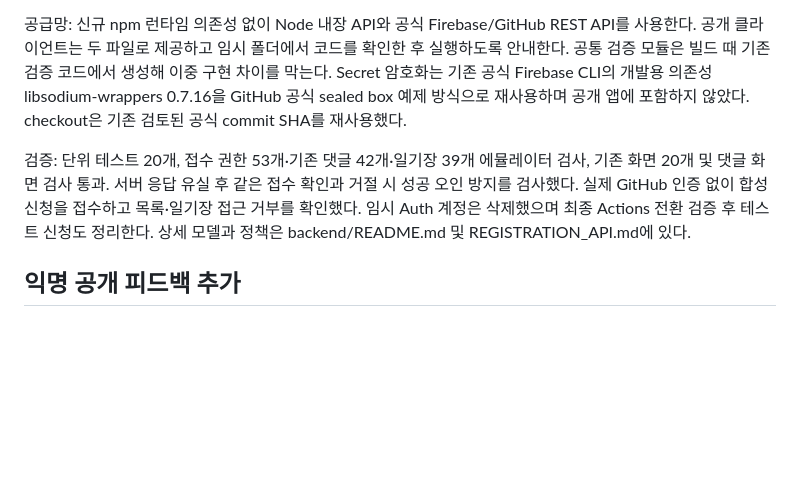
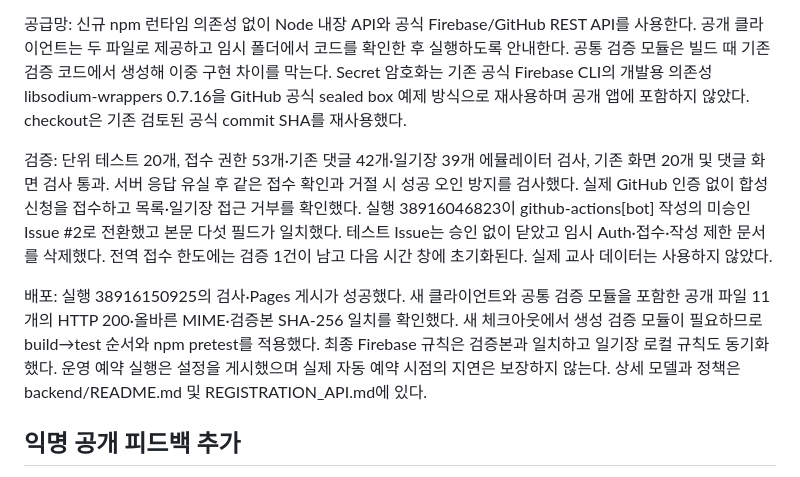
Before and after one commit to Taehwan-Shin/teacher-hub, a Markdown page: SECURITY-AUDIT.md, the part around the change. Rendered like a GitHub page; blank space fills up the shorter version.

Commit message:
Record verified intake deployment and synthetic cleanup [skip ci]

```diff
--- a/SECURITY-AUDIT.md
+++ b/SECURITY-AUDIT.md
@@ -12,7 +12,9 @@
 
 공급망: 신규 npm 런타임 의존성 없이 Node 내장 API와 공식 Firebase/GitHub REST API를 사용한다. 공개 클라이언트는 두 파일로 제공하고 임시 폴더에서 코드를 확인한 후 실행하도록 안내한다. 공통 검증 모듈은 빌드 때 기존 검증 코드에서 생성해 이중 구현 차이를 막는다. Secret 암호화는 기존 공식 Firebase CLI의 개발용 의존성 libsodium-wrappers 0.7.16을 GitHub 공식 sealed box 예제 방식으로 재사용하며 공개 앱에 포함하지 않았다. checkout은 기존 검토된 공식 commit SHA를 재사용했다.
 
-검증: 단위 테스트 20개, 접수 권한 53개·기존 댓글 42개·일기장 39개 에뮬레이터 검사, 기존 화면 20개 및 댓글 화면 검사 통과. 서버 응답 유실 후 같은 접수 확인과 거절 시 성공 오인 방지를 검사했다. 실제 GitHub 인증 없이 합성 신청을 접수하고 목록·일기장 접근 거부를 확인했다. 임시 Auth 계정은 삭제했으며 최종 Actions 전환 검증 후 테스트 신청도 정리한다. 상세 모델과 정책은 backend/README.md 및 REGISTRATION_API.md에 있다.
+검증: 단위 테스트 20개, 접수 권한 53개·기존 댓글 42개·일기장 39개 에뮬레이터 검사, 기존 화면 20개 및 댓글 화면 검사 통과. 서버 응답 유실 후 같은 접수 확인과 거절 시 성공 오인 방지를 검사했다. 실제 GitHub 인증 없이 합성 신청을 접수하고 목록·일기장 접근 거부를 확인했다. 실행 38916046823이 github-actions[bot] 작성의 미승인 Issue #2로 전환했고 본문 다섯 필드가 일치했다. 테스트 Issue는 승인 없이 닫았고 임시 Auth·접수·작성 제한 문서를 삭제했다. 전역 접수 한도에는 검증 1건이 남고 다음 시간 창에 초기화된다. 실제 교사 데이터는 사용하지 않았다.
+
+배포: 실행 38916150925의 검사·Pages 게시가 성공했다. 새 클라이언트와 공통 검증 모듈을 포함한 공개 파일 11개의 HTTP 200·올바른 MIME·검증본 SHA-256 일치를 확인했다. 새 체크아웃에서 생성 검증 모듈이 필요하므로 build→test 순서와 npm pretest를 적용했다. 최종 Firebase 규칙은 검증본과 일치하고 일기장 로컬 규칙도 동기화했다. 운영 예약 실행은 설정을 게시했으며 실제 자동 예약 시점의 지연은 보장하지 않는다. 상세 모델과 정책은 backend/README.md 및 REGISTRATION_API.md에 있다.
 
 ## 익명 공개 피드백 추가
 
```
